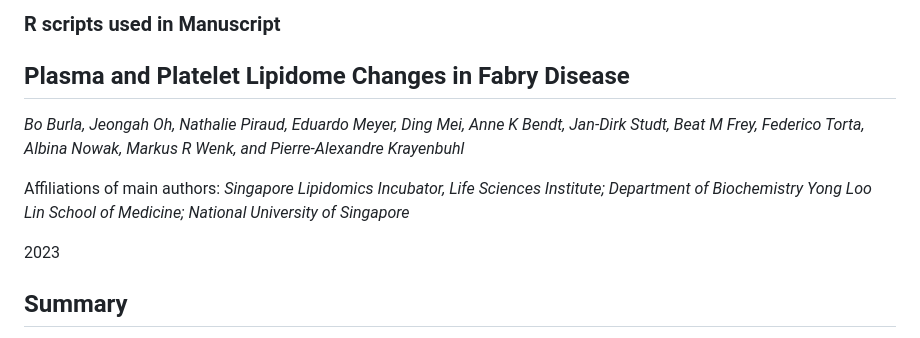
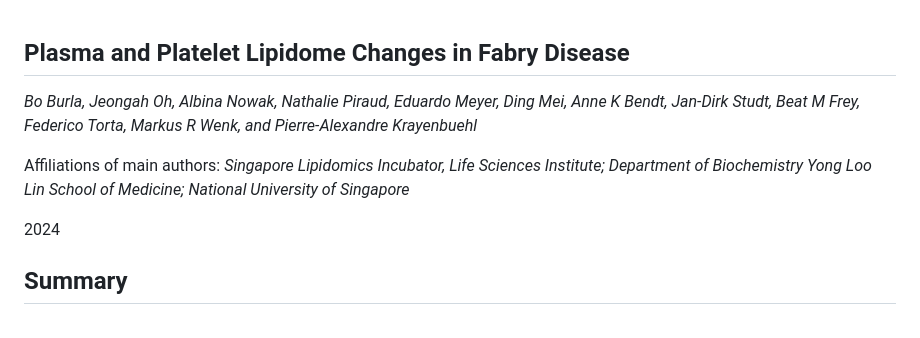
Before and after one commit to SLINGhub/Burla_2024_FabryLipidomics, a Markdown page: README.md, the part around the change. Drawn GitHub-style.

```diff
--- a/README.md
+++ b/README.md
@@ -1,12 +1,10 @@
-### R scripts used in Manuscript
-
 ## Plasma and Platelet Lipidome Changes in Fabry Disease
 
-*Bo Burla, Jeongah Oh, Nathalie Piraud, Eduardo Meyer, Ding Mei, Anne K Bendt, Jan-Dirk Studt, Beat M Frey, Federico Torta, Albina Nowak, Markus R Wenk, and Pierre-Alexandre Krayenbuhl*
+*Bo Burla, Jeongah Oh, Albina Nowak, Nathalie Piraud, Eduardo Meyer, Ding Mei, Anne K Bendt, Jan-Dirk Studt, Beat M Frey, Federico Torta, Markus R Wenk, and Pierre-Alexandre Krayenbuehl*
 
 Affiliations of main authors: *Singapore Lipidomics Incubator, Life Sciences Institute; Department of Biochemistry Yong Loo Lin School of Medicine; National University of Singapore*
 
-2023
+2024
 
 ## Summary
 
```
